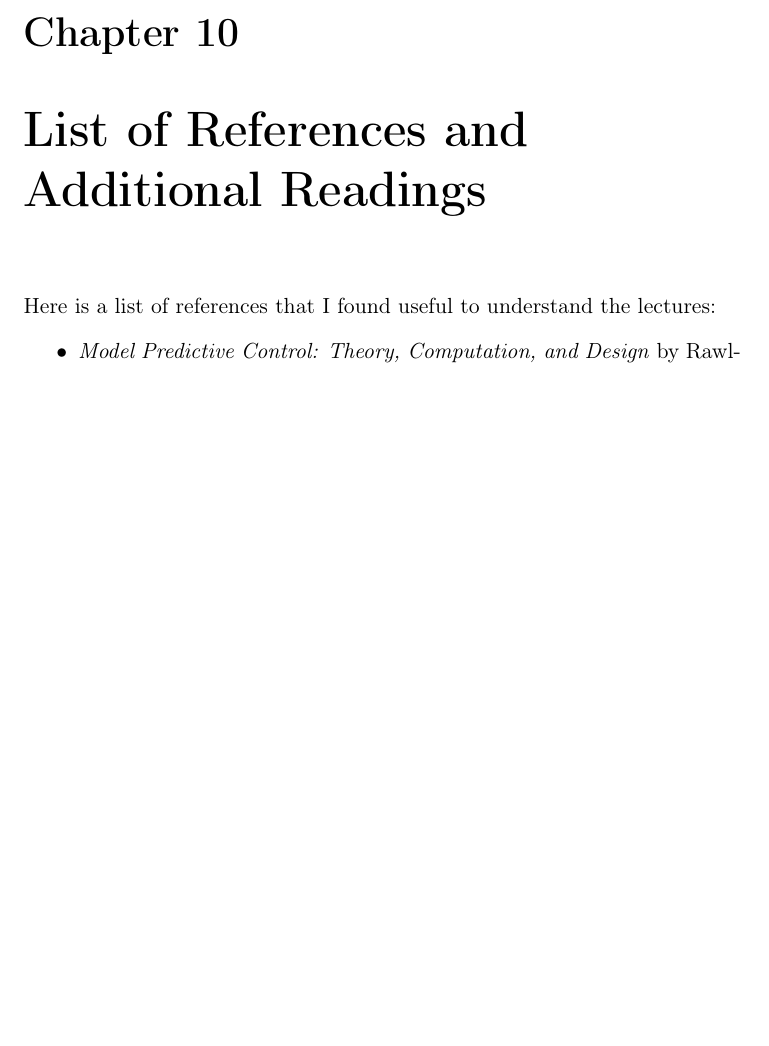
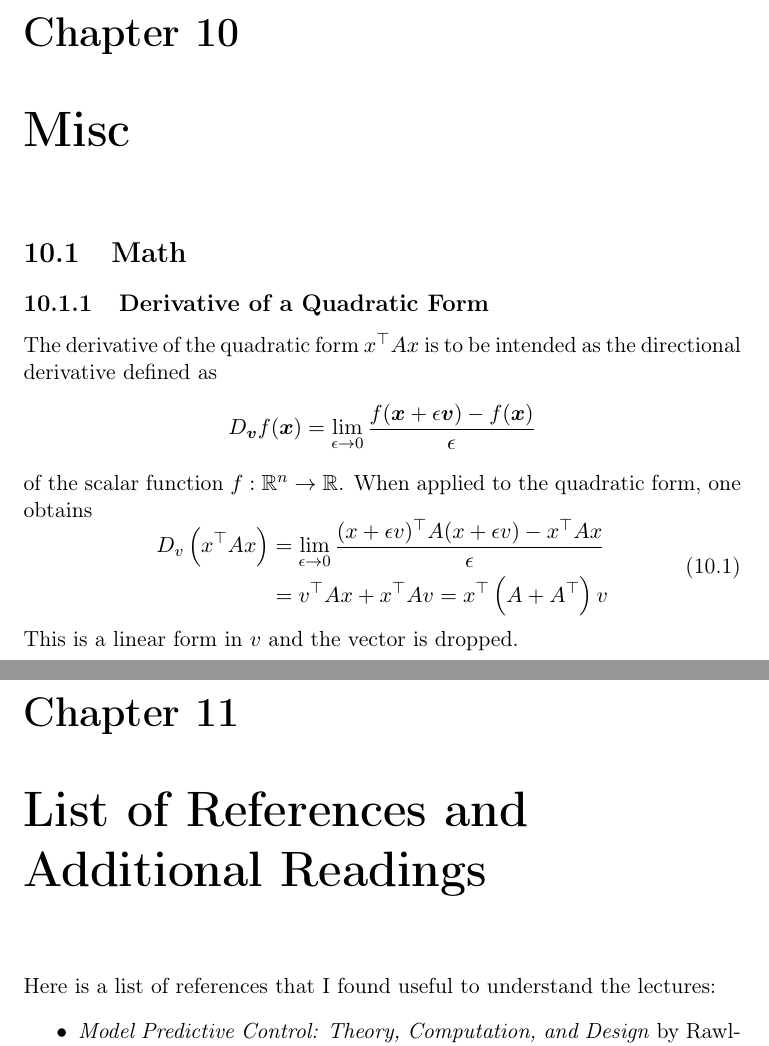
Before and after one commit to mzaffalon/bolognani-computational-control-notes, a LaTeX thesis (notes.tex, which reads misc.tex): part of page 71 of 72 before the commit and two parts of pages 71 and 72 of 73 after it, the two joined at a grey line, cut so that both start at the same text, the shorter picture padded with empty space. Compiled offline with pdfLaTeX.

Commit message:
Add a note about the derivative of quadratic forms

```diff
--- /dev/null
+++ b/misc.tex
@@ -0,0 +1,26 @@
+\chapter{Misc}
+%\label{chap:references}
+
+\section{Math}
+
+\subsection{Derivative of a Quadratic Form}
+\label{sec:derivative-quadratic-form}
+
+The derivative of the quadratic form $x^\top A x$ is to be intended as the directional derivative defined as
+\begin{equation*}
+  D_{\bs{v}} f(\bs{x}) = \lim_{\epsilon \rightarrow 0} \frac{f(\bs{x}+\epsilon\bs{v}) - f(\bs{x})}{\epsilon}
+\end{equation*}
+of the scalar function $f:\mathbb{R}^n\rightarrow \mathbb{R}$. When applied to the quadratic form, one obtains
+\begin{equation}
+  \label{eq:derivative-quadratic-form}
+  \begin{aligned}
+    D_v \left(x^\top A x\right) &= \lim_{\epsilon \rightarrow 0} \frac{(x+\epsilon v)^\top A(x+\epsilon v) - x^\top Ax}{\epsilon} \\
+                                &= v^\top Ax + x^\top Av = x^\top\left(A + A^\top\right)v
+  \end{aligned}
+\end{equation}
+This is a linear form in $v$ and the vector is dropped.
+
+%%% Local Variables:
+%%% mode: latex
+%%% TeX-master: "notes"
+%%% End:
```
Also changed, not shown: economic-mpc.tex (+3 -3 lines), notes.tex (+1 -0 lines), notes.pdf.
